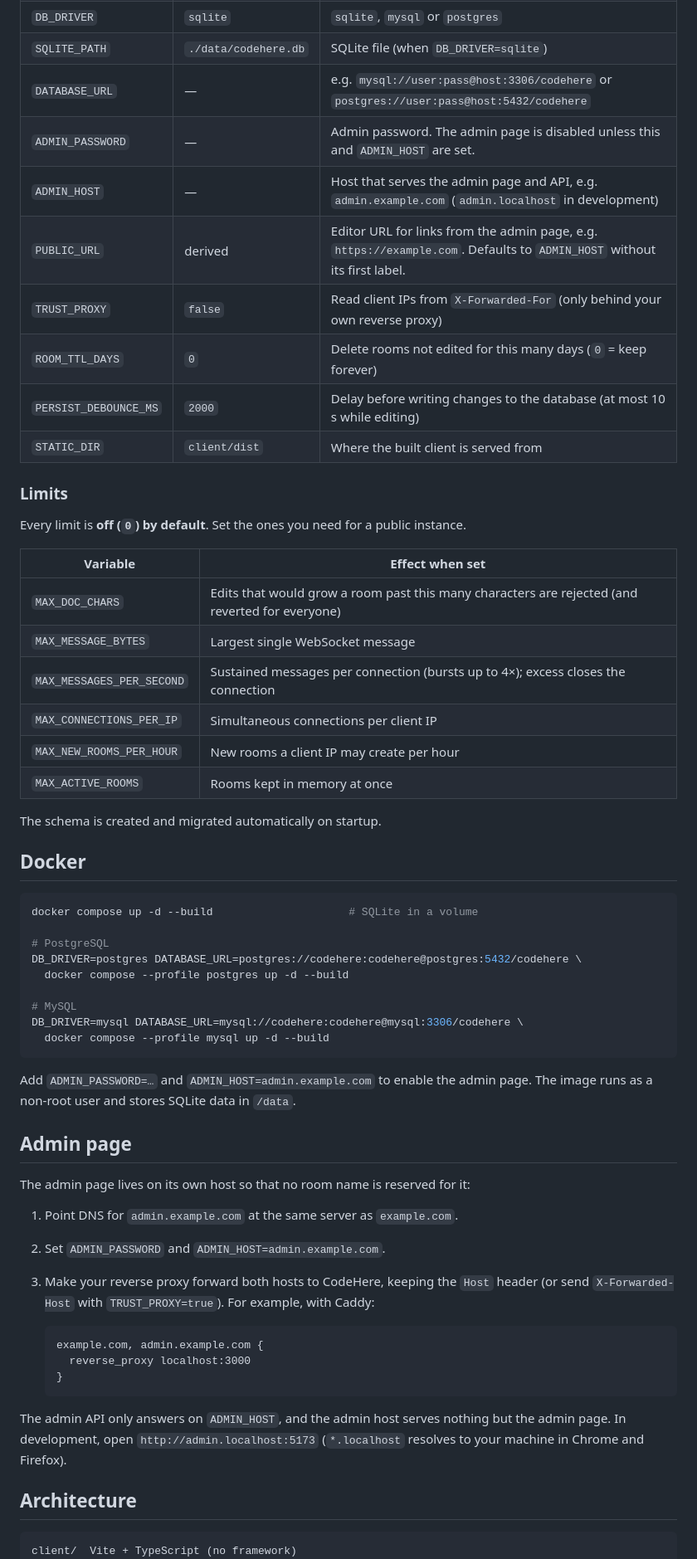
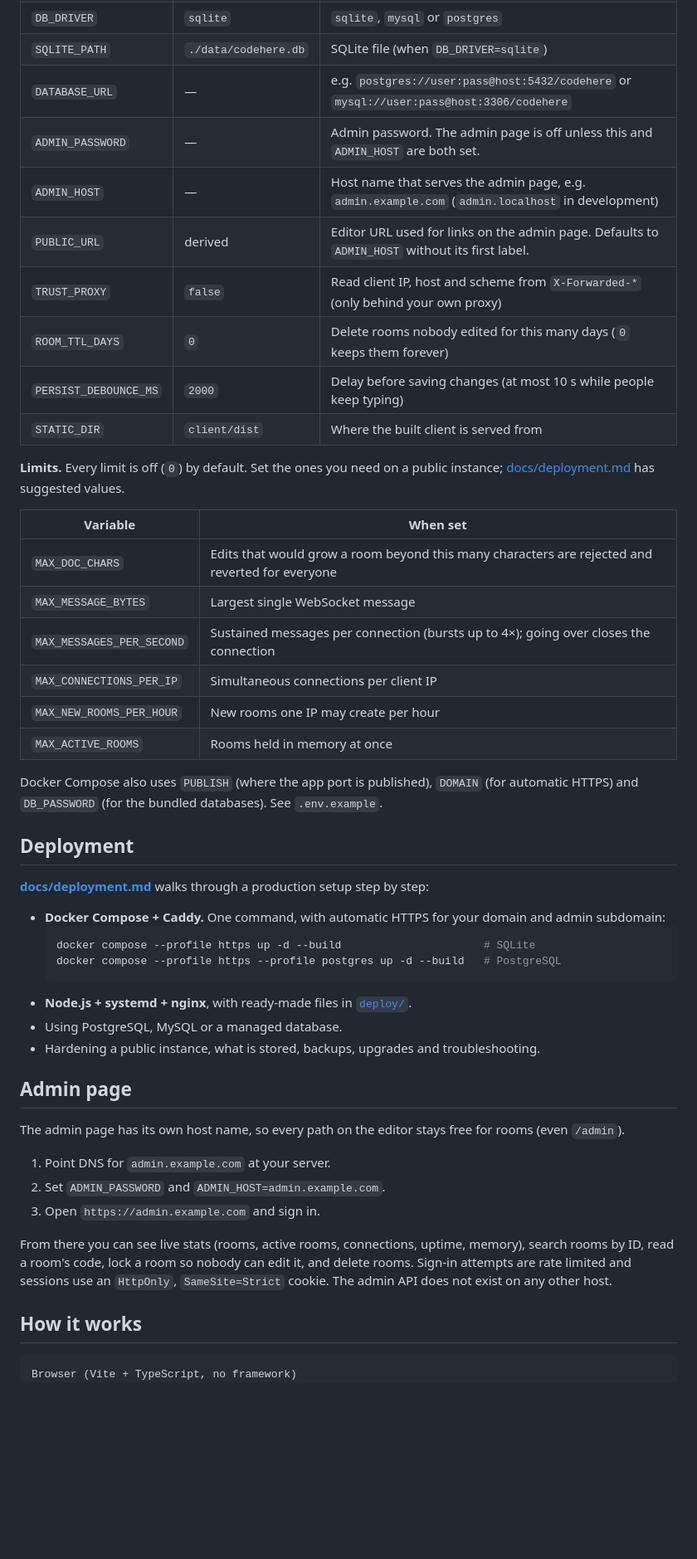
Before and after one commit to ayenz/CodeHere, a Markdown page: README.md, the part around one of its changes. Shown at 83% size. GitHub-like rendering; blank space fills up the shorter version.

````diff
--- a/README.md
+++ b/README.md
@@ -52,63 +114,52 @@ Copy `.env.example` to `.env` and adjust.
 | `DB_DRIVER` | `sqlite` | `sqlite`, `mysql` or `postgres` |
 | `SQLITE_PATH` | `./data/codehere.db` | SQLite file (when `DB_DRIVER=sqlite`) |
-| `DATABASE_URL` | — | e.g. `mysql://user:pass@host:3306/codehere` or `postgres://user:pass@host:5432/codehere` |
-| `ADMIN_PASSWORD` | — | Admin password. The admin page is disabled unless this and `ADMIN_HOST` are set. |
-| `ADMIN_HOST` | — | Host that serves the admin page and API, e.g. `admin.example.com` (`admin.localhost` in development) |
-| `PUBLIC_URL` | derived | Editor URL for links from the admin page, e.g. `https://example.com`. Defaults to `ADMIN_HOST` without its first label. |
-| `TRUST_PROXY` | `false` | Read client IPs from `X-Forwarded-For` (only behind your own reverse proxy) |
-| `ROOM_TTL_DAYS` | `0` | Delete rooms not edited for this many days (`0` = keep forever) |
-| `PERSIST_DEBOUNCE_MS` | `2000` | Delay before writing changes to the database (at most 10 s while editing) |
+| `DATABASE_URL` | — | e.g. `postgres://user:pass@host:5432/codehere` or `mysql://user:pass@host:3306/codehere` |
+| `ADMIN_PASSWORD` | — | Admin password. The admin page is off unless this and `ADMIN_HOST` are both set. |
+| `ADMIN_HOST` | — | Host name that serves the admin page, e.g. `admin.example.com` (`admin.localhost` in development) |
+| `PUBLIC_URL` | derived | Editor URL used for links on the admin page. Defaults to `ADMIN_HOST` without its first label. |
+| `TRUST_PROXY` | `false` | Read client IP, host and scheme from `X-Forwarded-*` (only behind your own proxy) |
+| `ROOM_TTL_DAYS` | `0` | Delete rooms nobody edited for this many days (`0` keeps them forever) |
+| `PERSIST_DEBOUNCE_MS` | `2000` | Delay before saving changes (at most 10 s while people keep typing) |
 | `STATIC_DIR` | `client/dist` | Where the built client is served from |
 
-### Limits
+**Limits.** Every limit is off (`0`) by default. Set the ones you need on a public instance; [docs/deployment.md](docs/deployment.md#hardening-a-public-instance) has suggested values.
 
-Every limit is **off (`0`) by default**. Set the ones you need for a public instance.
+| Variable | When set |
+|---|---|
+| `MAX_DOC_CHARS` | Edits that would grow a room beyond this many characters are rejected and reverted for everyone |
+| `MAX_MESSAGE_BYTES` | Largest single WebSocket message |
+| `MAX_MESSAGES_PER_SECOND` | Sustained messages per connection (bursts up to 4×); going over closes the connection |
+| `MAX_CONNECTIONS_PER_IP` | Simultaneous connections per client IP |
+| `MAX_NEW_ROOMS_PER_HOUR` | New rooms one IP may create per hour |
+| `MAX_ACTIVE_ROOMS` | Rooms held in memory at once |
 
-| Variable | Effect when set |
-|---|---|
-| `MAX_DOC_CHARS` | Edits that would grow a room past this many characters are rejected (and reverted for everyone) |
-| `MAX_MESSAGE_BYTES` | Largest single WebSocket message |
-| `MAX_MESSAGES_PER_SECOND` | Sustained messages per connection (bursts up to 4×); excess closes the connection |
-| `MAX_CONNECTIONS_PER_IP` | Simultaneous connections per client IP |
-| `MAX_NEW_ROOMS_PER_HOUR` | New rooms a client IP may create per hour |
-| `MAX_ACTIVE_ROOMS` | Rooms kept in memory at once |
+Docker Compose also uses `PUBLISH` (where the app port is published), `DOMAIN` (for automatic HTTPS) and `DB_PASSWORD` (for the bundled databases). See `.env.example`.
 
-The schema is created and migrated automatically on startup.
+## Deployment
 
-## Docker
+**[docs/deployment.md](docs/deployment.md)** walks through a production setup step by step:
 
-```bash
-docker compose up -d --build                     # SQLite in a volume
-
-# PostgreSQL
-DB_DRIVER=postgres DATABASE_URL=postgres://codehere:codehere@postgres:5432/codehere \
-  docker compose --profile postgres up -d --build
-
-# MySQL
-DB_DRIVER=mysql DATABASE_URL=mysql://codehere:codehere@mysql:3306/codehere \
-  docker compose --profile mysql up -d --build
-```
-
-Add `ADMIN_PASSWORD=…` and `ADMIN_HOST=admin.example.com` to enable the admin page. The image runs as a non-root user and stores SQLite data in `/data`.
+- **Docker Compose + Caddy.** One command, with automatic HTTPS for your domain and admin subdomain:
+  ```bash
+  docker compose --profile https up -d --build                      # SQLite
+  docker compose --profile https --profile postgres up -d --build   # PostgreSQL
+  ```
+- **Node.js + systemd + nginx**, with ready-made files in [`deploy/`](deploy).
+- Using PostgreSQL, MySQL or a managed database.
+- Hardening a public instance, what is stored, backups, upgrades and troubleshooting.
 
 ## Admin page
 
-The admin page lives on its own host so that no room name is reserved for it:
+The admin page has its own host name, so every path on the editor stays free for rooms (even `/admin`).
 
-1. Point DNS for `admin.example.com` at the same server as `example.com`.
+1. Point DNS for `admin.example.com` at your server.
 2. Set `ADMIN_PASSWORD` and `ADMIN_HOST=admin.example.com`.
-3. Make your reverse proxy forward both hosts to CodeHere, keeping the `Host` header (or send `X-Forwarded-Host` with `TRUST_PROXY=true`). For example, with Caddy:
+3. Open `https://admin.example.com` and sign in.
 
-   ```
-   example.com, admin.example.com {
-     reverse_proxy localhost:3000
-   }
-   ```
+From there you can see live stats (rooms, active rooms, connections, uptime, memory), search rooms by ID, read a room's code, lock a room so nobody can edit it, and delete rooms. Sign-in attempts are rate limited and sessions use an `HttpOnly`, `SameSite=Strict` cookie. The admin API does not exist on any other host.
 
-The admin API only answers on `ADMIN_HOST`, and the admin host serves nothing but the admin page. In development, open `http://admin.localhost:5173` (`*.localhost` resolves to your machine in Chrome and Firefox).
-
-## Architecture
+## How it works
 
 ```
-client/  Vite + TypeScript (no framework)
+Browser (Vite + TypeScript, no framework)
   CodeMirror 6 ── y-codemirror.next ── Y.Doc ── y-websocket provider
````
Also changed, not shown: other parts of README.md (+128 -44 lines), docs/deployment.md (added, +238 -0 lines), docs/images/screenshot-dark.png (added), docs/images/screenshot-light.png (added), 6 other files.
